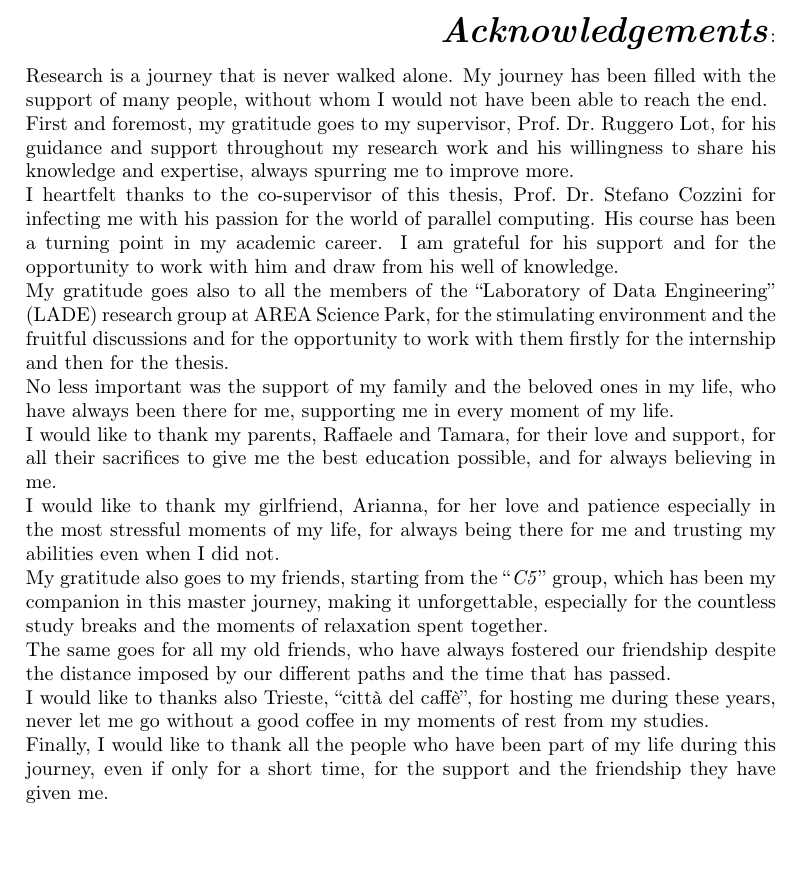
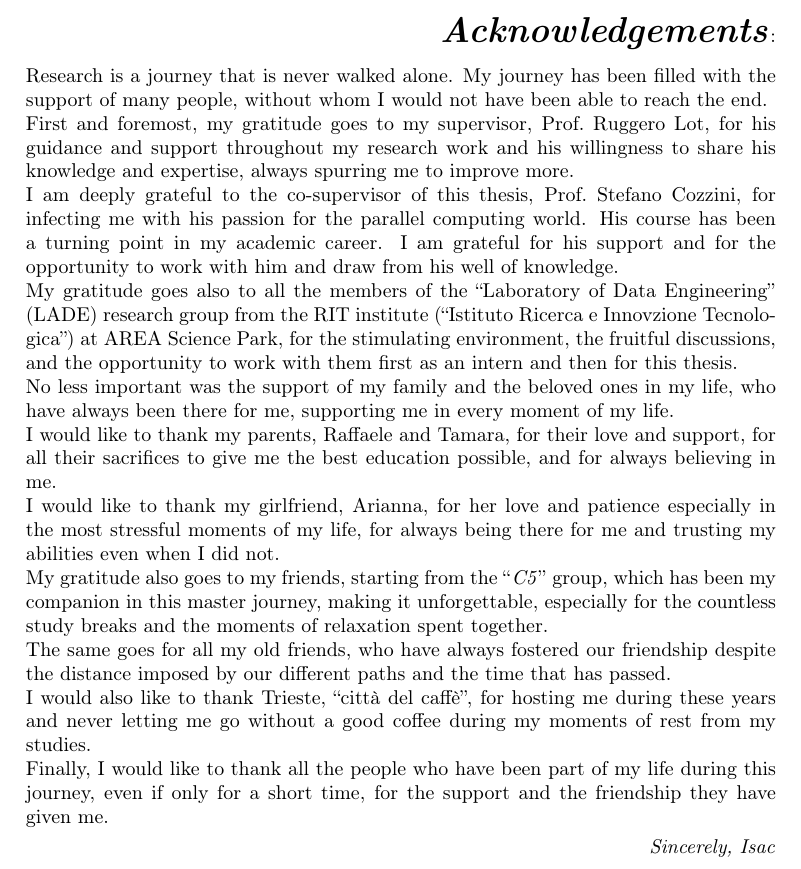
Before and after one commit to IsacPasianotto/master-thesis-latex, a LaTeX thesis (main.tex, which reads back/FinalDedication.tex): part of page 86 of 86, cut so that both start at the same text. Compiled offline with pdfLaTeX.

Commit message:
small details

```diff
--- a/back/FinalDedication.tex
+++ b/back/FinalDedication.tex
@@ -12,20 +12,21 @@ Research is a journey that is never walked alone.
 My journey has been filled with the support of many people, without whom I would
 not have been able to reach the end.
 
-First and foremost, my gratitude goes to my supervisor, Prof.~Dr.~Ruggero Lot,
-for his guidance and support throughout my research work and his willingness to
+First and foremost, my gratitude goes to my supervisor, Prof.~Ruggero Lot, for
+his guidance and support throughout my research work and his willingness to
 share his knowledge and expertise, always spurring me to improve more.
 
-I heartfelt thanks to the co-supervisor of this thesis, Prof.~Dr.~Stefano
-Cozzini for infecting me with his passion for the world of parallel computing.
+I am deeply grateful to the co-supervisor of this thesis, Prof.~Stefano Cozzini,
+for infecting me with his passion for the parallel computing world.
 His course has been a turning point in my academic career. I am grateful for his
 support and for the opportunity to work with him and draw from his well of
 knowledge.
 
 My gratitude goes also to all the members of the ``Laboratory of Data
-Engineering'' (LADE) research group at AREA Science Park, for the stimulating
-environment and the fruitful discussions and for the opportunity to work with
-them firstly for the internship and then for the thesis.
+Engineering'' (LADE) research group from the RIT institute (``Istituto Ricerca e
+Innovzione Tecnologica'') at AREA Science Park, for the stimulating environment, the
+fruitful discussions, and the opportunity to work with them first as an intern
+and then for this thesis.
 
 No less important was the support of my family and the beloved ones in my life,
 who have always been there for me, supporting me in every moment of my life.
@@ -47,13 +48,16 @@ The same goes for all my old friends, who have always fostered our friendship
 despite the distance imposed by our different paths and the time that has
 passed.
 
-I would like to thanks also Trieste, ``città del caffè'', for hosting me during
-these years, never let me go without a good coffee in my moments of rest from my
-studies.
+I would also like to thank Trieste, ``città del caffè'', for hosting me during
+these years and never letting me go without a good coffee during my moments of
+rest from my studies.
 
 Finally, I would like to thank all the people who have been part of my life
 during this journey, even if only for a short time, for the support and the
 friendship they have given me.
+\end{minipage}
 
-\end{minipage}
+\ \\
+
+\hfill \textit{Sincerely, Isac}
 \end{flushright}
```
